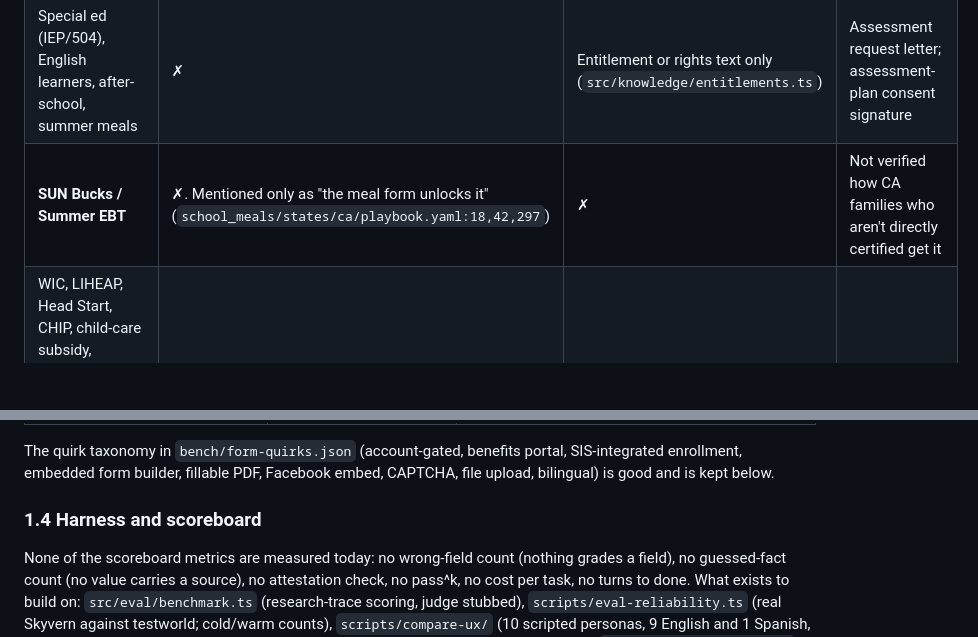
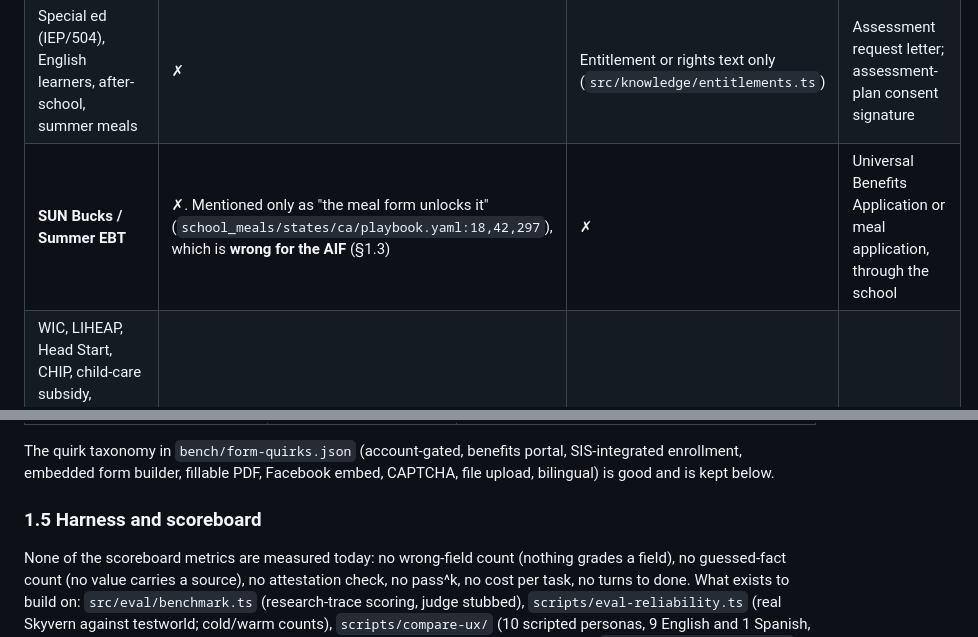
Before and after one commit to mitchellhoward-netizen/Axolotl, a Markdown page: docs/PATHWAYS.md, 2 parts joined by grey strips. GitHub-like rendering; blank space fills up the shorter version.

```diff
--- a/docs/PATHWAYS.md
+++ b/docs/PATHWAYS.md
@@ -40,7 +40,7 @@ archive, it has nothing to feed it.
 | McKinney-Vento (transport, immediate enrollment) | ✗ | Scripted 2-step flow that **submits nothing** (`src/agent/mckinney.ts:24-26`); rights cited (`src/knowledge/rights.ts:35-50`) | District liaison (form or email; varies) |
 | Attendance barriers / bus pass | ✗ | Barrier diagnosis + drafted message, demo (`src/agent/attendance.ts`); district `busPasses` contact | District transportation request (varies) |
 | Special ed (IEP/504), English learners, after-school, summer meals | ✗ | Entitlement or rights text only (`src/knowledge/entitlements.ts`) | Assessment request letter; assessment-plan consent signature |
-| **SUN Bucks / Summer EBT** | ✗. Mentioned only as "the meal form unlocks it" (`school_meals/states/ca/playbook.yaml:18,42,297`) | ✗ | Not verified how CA families who aren't directly certified get it |
+| **SUN Bucks / Summer EBT** | ✗. Mentioned only as "the meal form unlocks it" (`school_meals/states/ca/playbook.yaml:18,42,297`), which is **wrong for the AIF** (§1.3) | ✗ | Universal Benefits Application or meal application, through the school |
 | WIC, LIHEAP, Head Start, CHIP, child-care subsidy, Lifeline, EITC/CTC, FAFSA/CADAA, enrollment/re-registration, immunization | ✗ (some appear as words in `archive/rulesarchive/household.py:57-62`) | ✗ (child-care waitlist probed in the bench) | — |
 
 **Cross-program links already in the archive** (`links:` blocks): CalFresh → free meals by
@@ -66,7 +91,7 @@ The quirk taxonomy in `bench/form-quirks.json` (account-gated, benefits portal,
 enrollment, embedded form builder, fillable PDF, Facebook embed, CAPTCHA, file upload,
 bilingual) is good and is kept below.
 
-### 1.4 Harness and scoreboard
+### 1.5 Harness and scoreboard
 
 None of the scoreboard metrics are measured today: no wrong-field count (nothing grades a field),
 no guessed-fact count (no value carries a source), no attestation check, no pass^k, no cost per
```
Also changed, not shown: other parts of docs/PATHWAYS.md (+37 -12 lines).
